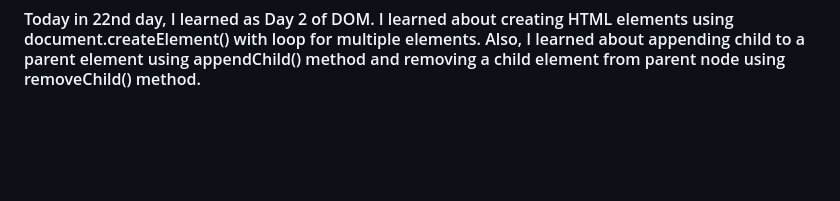
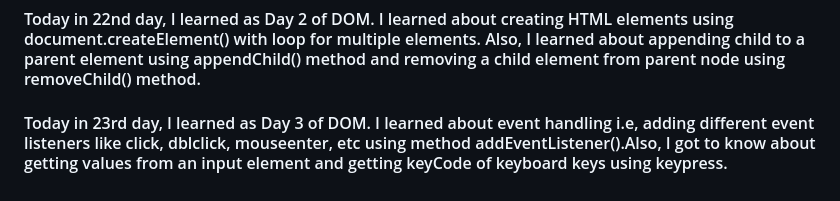
Before and after one commit to niraj5511/30DaysOfJS, a Markdown page: README.md, the part around the change. GitHub-like rendering; blank space fills up the shorter version.

Commit message:
Day 23 Work Updated

```diff
--- a/README.md
+++ b/README.md
@@ -115,3 +115,8 @@ Today in 21st day, I learned about the Document Object Model(DOM) and it was 1st
 <h4>
 Today in 22nd day, I learned as Day 2 of DOM. I learned about creating HTML elements using document.createElement() with loop for multiple elements. Also, I learned about appending child to a parent element using appendChild() method and removing a child element from parent node using removeChild() method.
 </h4>
+
+<!-- 23-Day -->
+<h4>
+Today in 23rd day, I learned as Day 3 of DOM. I learned about event handling i.e, adding different event listeners like click, dblclick, mouseenter, etc using method addEventListener().Also, I got to know about getting values from an input element and getting keyCode of keyboard keys using keypress.
+</h4>
```
